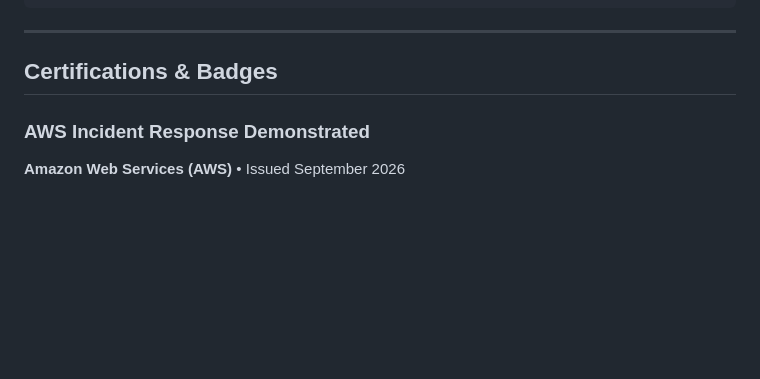
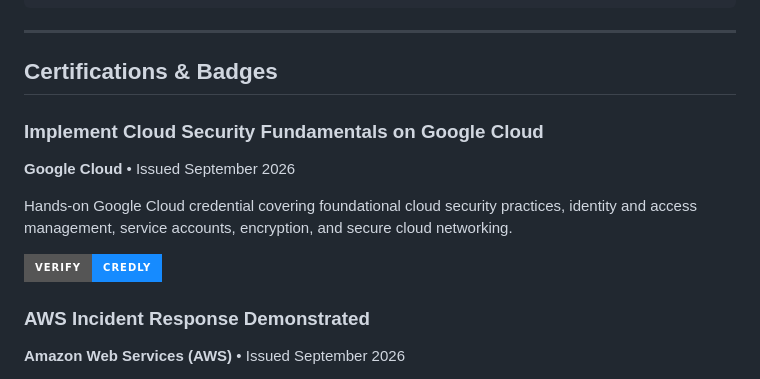
Before and after one commit to jsquaresec/jsquaresec, a Markdown page: README.md, the part around the change. GitHub-like rendering; badges without logos; blank space fills up the shorter version.

Commit message:
Add Google Cloud security credential

```diff
--- a/README.md
+++ b/README.md
@@ -53,6 +53,14 @@ SOFTWARE  // bots • APIs • automation • backend development
 ---
 
 ## Certifications & Badges
+
+### Implement Cloud Security Fundamentals on Google Cloud
+
+**Google Cloud** • Issued September 2026
+
+Hands-on Google Cloud credential covering foundational cloud security practices, identity and access management, service accounts, encryption, and secure cloud networking.
+
+[![Verify on Credly](https://img.shields.io/badge/Verify-Credly-168BFF?style=for-the-badge&logo=credly&logoColor=white)](https://www.credly.com/badges/3a3a7799-7310-4c39-9ff6-879ae89dd610/public_url)
 
 ### AWS Incident Response Demonstrated
 
```
